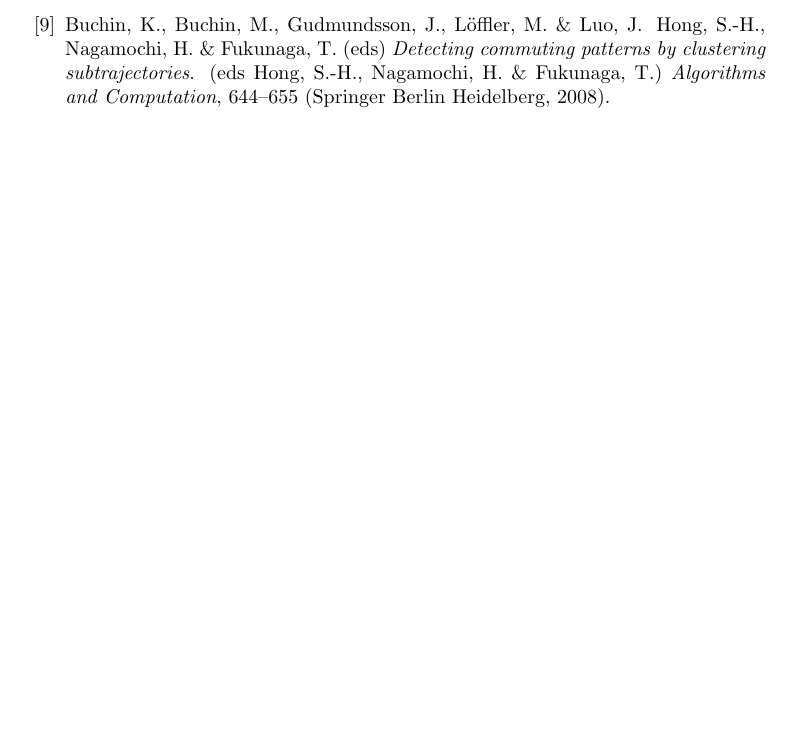
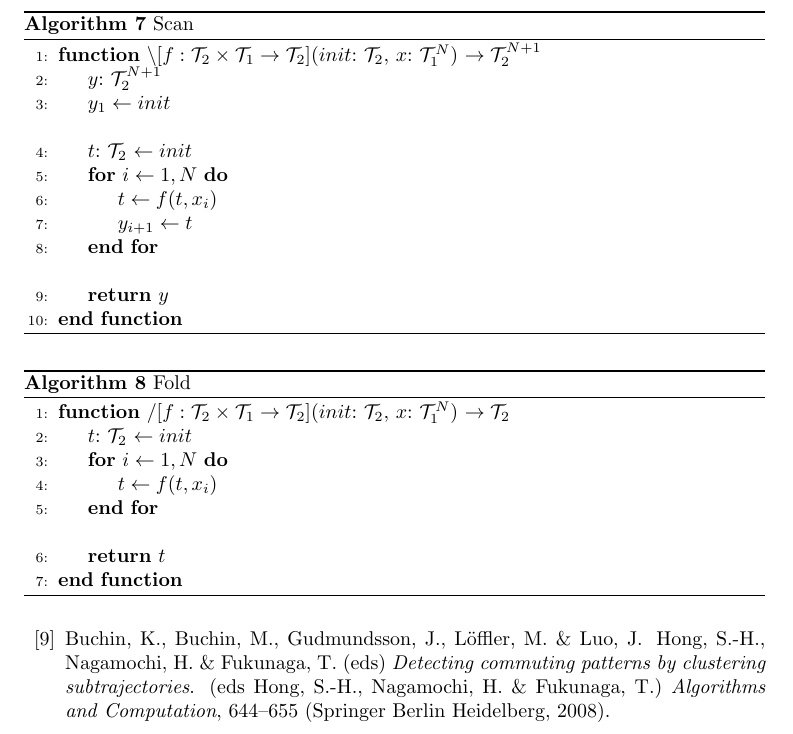
Before and after one commit to avitase/fast_frechet, a LaTeX paper (paper/sn-article.tex, which reads paper/main.tex): part of page 7 of 8 before the commit and part of page 7 of 9 after it, cut at the place of the change, the shorter picture padded with empty space. Compiled offline with pdfLaTeX.

```diff
--- a/paper/main.tex
+++ b/paper/main.tex
@@ -193,6 +193,40 @@
     \end{algorithmic}
 \end{algorithm}
 
+\begin{algorithm}
+    \caption{Scan}
+    \label{alg:scan}
+    \begin{algorithmic}[1]
+        \Function{$\backslash[f: \mathcal{T}_2 \times \mathcal{T}_1 \to \mathcal{T}_2]$}{$init$: $\mathcal{T}_2$, $x$: $\mathcal{T}_1^N$} $\to \mathcal{T}_2^{N+1}$
+            \State $y$: $\mathcal{T}_2^{N+1}$
+            \State $y_1 \gets init$
+            \Statex
+            \State $t$: $\mathcal{T}_2$ $\gets init$
+            \For{$i \gets 1,N$}
+                \State $t \gets f(t, x_i)$
+                \State $y_{i+1} \gets t$
+            \EndFor
+            \Statex
+            \State \Return $y$
+        \EndFunction
+    \end{algorithmic}
+\end{algorithm}
+
+\begin{algorithm}
+    \caption{Fold}
+    \label{alg:fold}
+    \begin{algorithmic}[1]
+        \Function{$/[f: \mathcal{T}_2 \times \mathcal{T}_1 \to \mathcal{T}_2]$}{$init$: $\mathcal{T}_2$, $x$: $\mathcal{T}_1^N$} $\to \mathcal{T}_2$
+            \State $t$: $\mathcal{T}_2$ $\gets init$
+            \For{$i \gets 1,N$}
+                \State $t \gets f(t, x_i)$
+            \EndFor
+            \Statex
+            \State \Return $t$
+        \EndFunction
+    \end{algorithmic}
+\end{algorithm}
+
 \backmatter
 
 \bmhead{Supplementary information}
```
